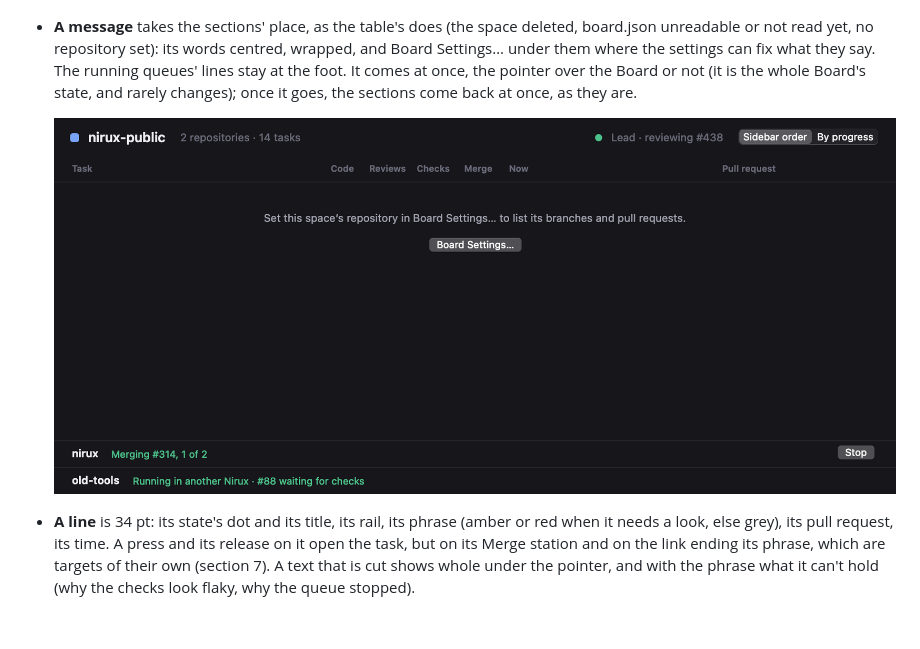
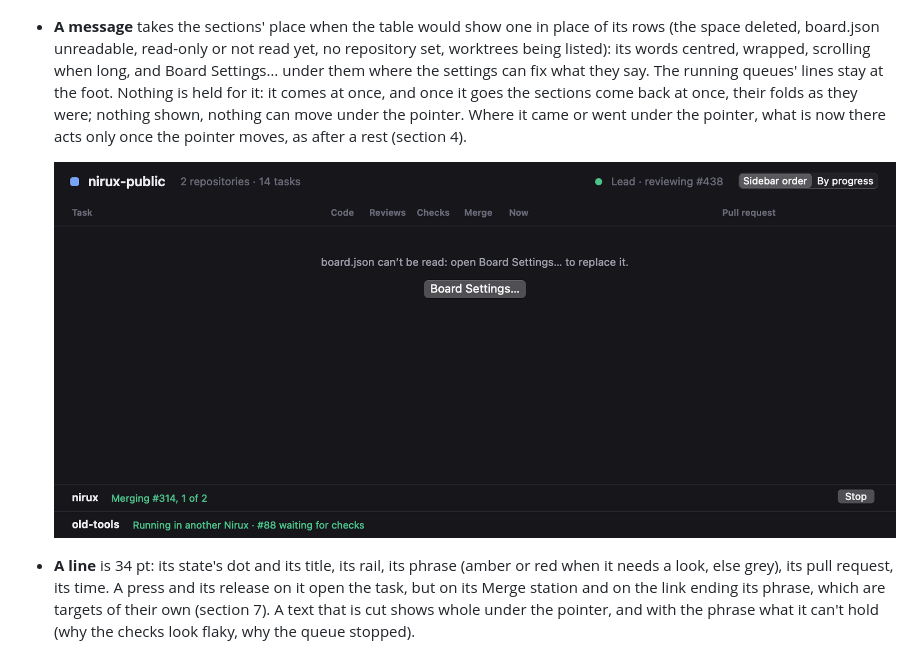
Before and after one commit to xikimay/nirux, a Markdown page: docs/design/board-stages.md, the part around one of its changes. Rendered like a GitHub page; pictures changed too: docs/images/board-stages-message.png; blank space fills up the shorter version.

```diff
--- a/docs/design/board-stages.md
+++ b/docs/design/board-stages.md
@@ -256,11 +256,14 @@ clicked. The sizes are the mockup's.
 
   ![Two repositories' queues: one merging, in green, with Stop; one stopped on a problem, in red, with Start… · 1; at the Board's foot, the queue that runs here and one run by another Nirux](../images/board-stages-queues.png)
 
-- **A message** takes the sections' place, as the table's does (the space
-  deleted, board.json unreadable or not read yet, no repository set): its
-  words centred, wrapped, and Board Settings… under them where the settings
-  can fix what they say. The running queues' lines stay at the foot. It
-  comes at once, the pointer over the Board or not (it is the whole Board's
-  state, and rarely changes); once it goes, the sections come back at once,
-  as they are.
+- **A message** takes the sections' place when the table would show one
+  in place of its rows (the space deleted, board.json unreadable, read-only
+  or not read yet, no repository set, worktrees being listed): its words
+  centred, wrapped, scrolling when long, and Board Settings… under them where
+  the settings can fix what they say. The running queues' lines stay at the
+  foot. Nothing is held for it: it comes at once, and once it goes the
+  sections come back at once, their folds as they were; nothing shown,
+  nothing can move under the pointer. Where it came or went under the
+  pointer, what is now there acts only once the pointer moves, as after a
+  rest (section 4).
 
```
Also changed, not shown: other parts of docs/design/board-stages.md (+1 -1 lines), 2 other files.
